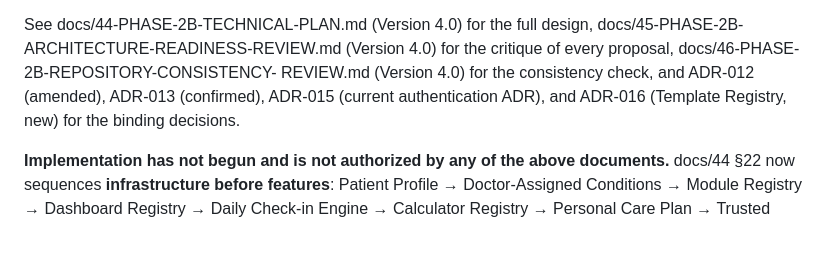
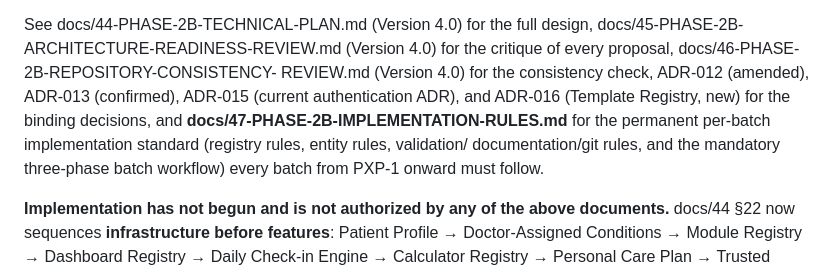
Before and after one commit to ihkarise/Wise-Website-work-, a Markdown page: docs/24-ROADMAP.md, the part around one of its changes. Drawn GitHub-style; blank space fills up the shorter version.

```diff
--- a/docs/24-ROADMAP.md
+++ b/docs/24-ROADMAP.md
@@ -229,9 +229,13 @@ additive mechanism.
 See docs/44-PHASE-2B-TECHNICAL-PLAN.md (Version 4.0) for the full design,
 docs/45-PHASE-2B-ARCHITECTURE-READINESS-REVIEW.md (Version 4.0) for the
 critique of every proposal, docs/46-PHASE-2B-REPOSITORY-CONSISTENCY-
-REVIEW.md (Version 4.0) for the consistency check, and ADR-012 (amended),
+REVIEW.md (Version 4.0) for the consistency check, ADR-012 (amended),
 ADR-013 (confirmed), ADR-015 (current authentication ADR), and ADR-016
-(Template Registry, new) for the binding decisions.
+(Template Registry, new) for the binding decisions, and
+**docs/47-PHASE-2B-IMPLEMENTATION-RULES.md** for the permanent per-batch
+implementation standard (registry rules, entity rules, validation/
+documentation/git rules, and the mandatory three-phase batch workflow)
+every batch from PXP-1 onward must follow.
 
 **Implementation has not begun and is not authorized by any of the above
 documents.** docs/44 §22 now sequences **infrastructure before
```
Also changed, not shown: other parts of docs/24-ROADMAP.md (+1 -1 lines), CHANGELOG.md (+27 -0 lines), docs/47-PHASE-2B-IMPLEMENTATION-RULES.md (added, +339 -0 lines).
